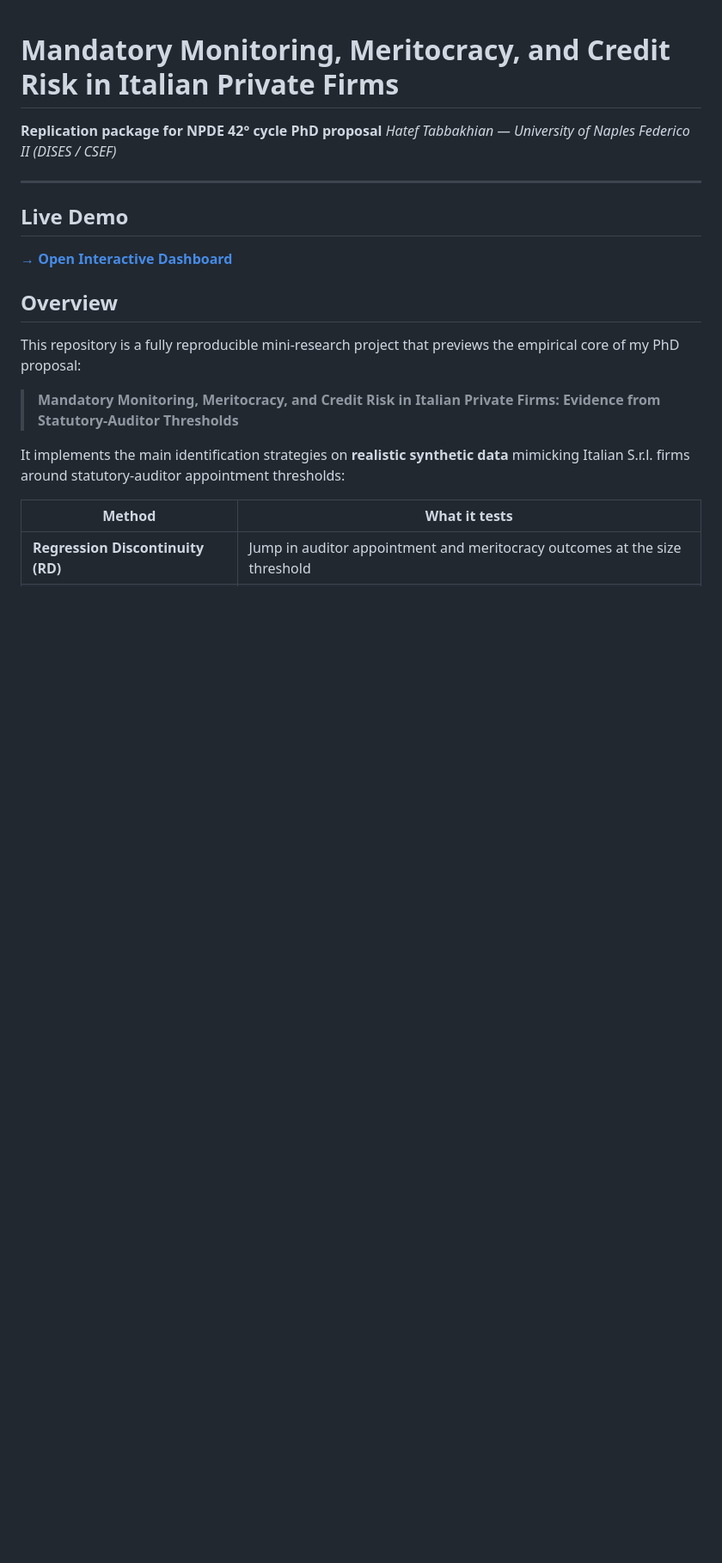
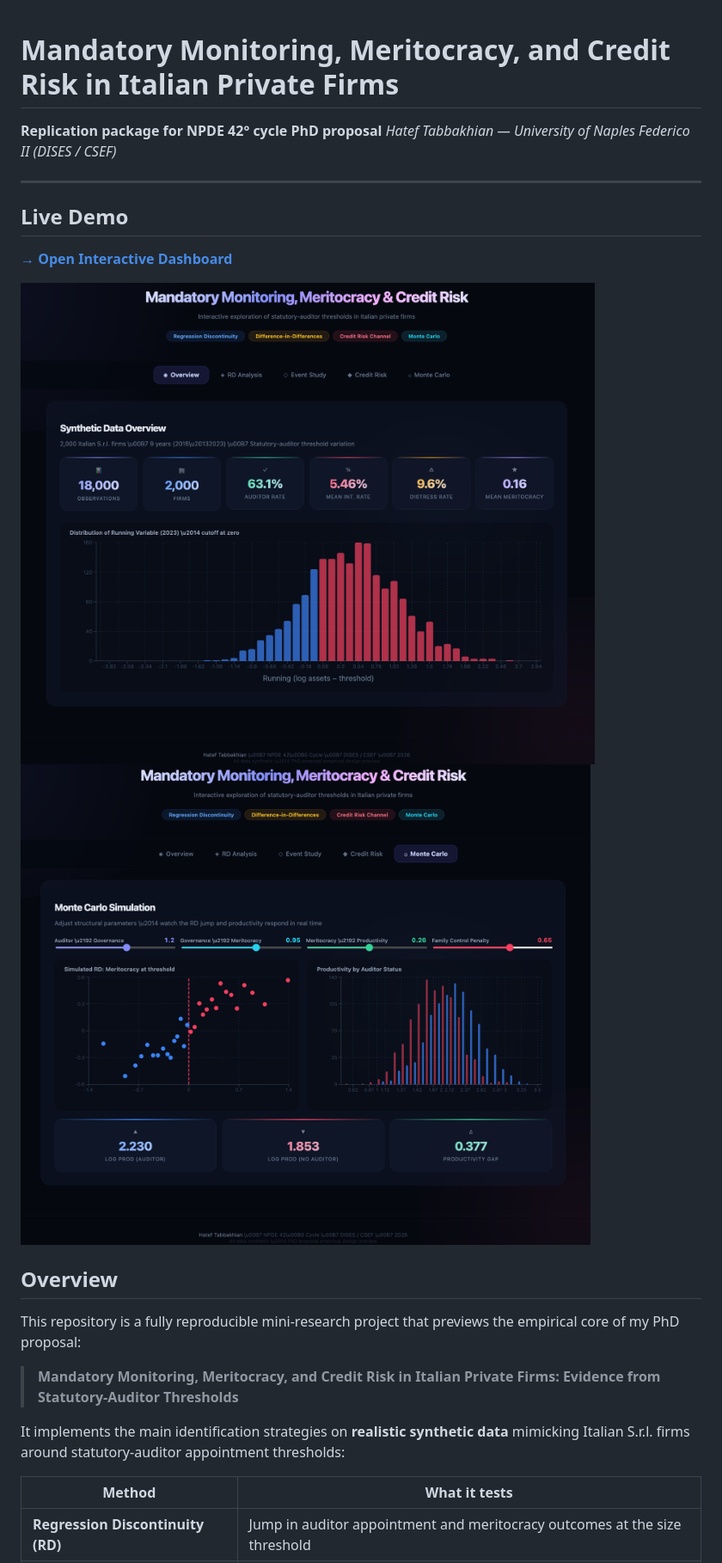
Before and after one commit to Leotaby/ResearchProject_MandatoryMonitoring_Meritocracy_CreditRisk_NPDE42, a Markdown page: README.md, the part around the change. Shown: that part at 86% size. Rendered like a GitHub page; pictures changed too: screenshots/monte_carlo.png (added), screenshots/overview.png (added); blank space fills up the shorter version.

Commit message:
Add dashboard screenshots

```diff
--- a/README.md
+++ b/README.md
@@ -9,6 +9,9 @@
 
 **[→ Open Interactive Dashboard](https://npde-proposal-preview.vercel.app)**
 
+
+![Overview](screenshots/overview.png)
+![Monte Carlo](screenshots/monte_carlo.png)
 
 ## Overview
 
```
